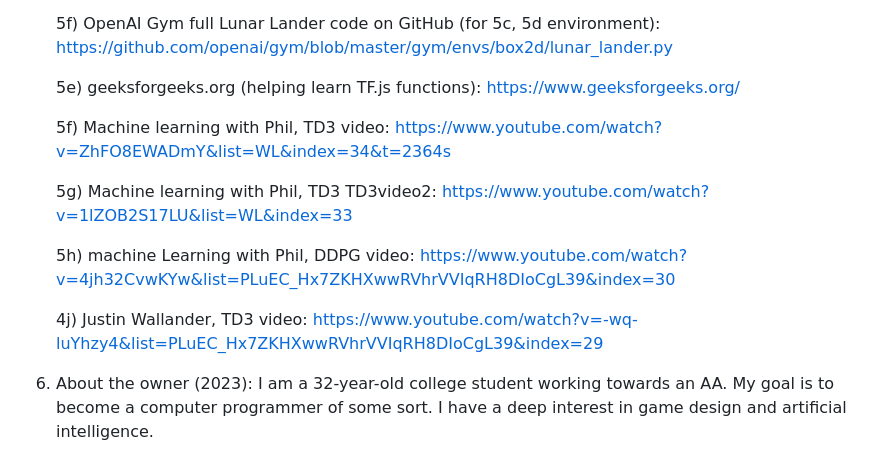
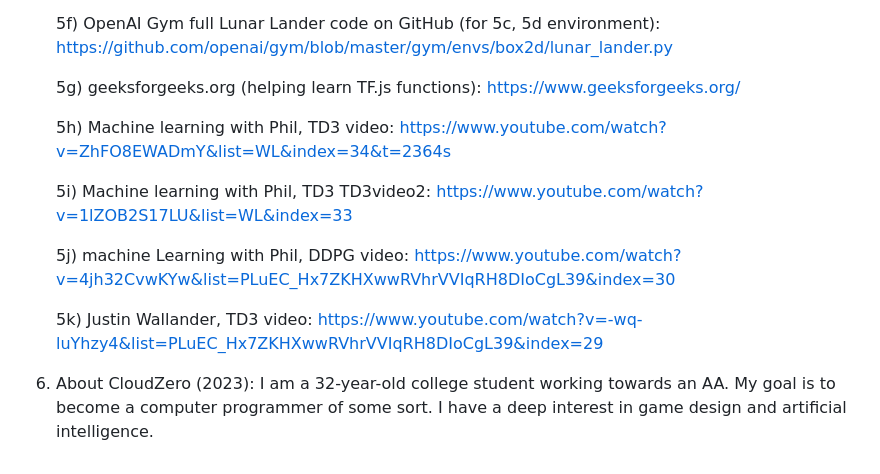
Before and after one commit to CloudZero2049/TD3-TensorFlowJS, a Markdown page: README.md, the part around the change. Rendered like a GitHub page.

Commit message:
Update (added environment resources) README.md
Added resources for OpenAI Gym Lunar Lander, which was used for the Python code under 5c) and 5d)

```diff
--- a/README.md
+++ b/README.md
@@ -28,14 +28,14 @@
 
    	5f) OpenAI Gym full Lunar Lander code on GitHub (for 5c, 5d environment): https://github.com/openai/gym/blob/master/gym/envs/box2d/lunar_lander.py
 
-	5e) geeksforgeeks.org (helping learn TF.js functions): https://www.geeksforgeeks.org/
+	5g) geeksforgeeks.org (helping learn TF.js functions): https://www.geeksforgeeks.org/
 
-	5f) Machine learning with Phil, TD3 video: https://www.youtube.com/watch?v=ZhFO8EWADmY&list=WL&index=34&t=2364s
+	5h) Machine learning with Phil, TD3 video: https://www.youtube.com/watch?v=ZhFO8EWADmY&list=WL&index=34&t=2364s
 
-	5g) Machine learning with Phil, TD3 TD3video2: https://www.youtube.com/watch?v=1lZOB2S17LU&list=WL&index=33
+	5i) Machine learning with Phil, TD3 TD3video2: https://www.youtube.com/watch?v=1lZOB2S17LU&list=WL&index=33
 
-	5h) machine Learning with Phil, DDPG video: https://www.youtube.com/watch?v=4jh32CvwKYw&list=PLuEC_Hx7ZKHXwwRVhrVVIqRH8DIoCgL39&index=30
+	5j) machine Learning with Phil, DDPG video: https://www.youtube.com/watch?v=4jh32CvwKYw&list=PLuEC_Hx7ZKHXwwRVhrVVIqRH8DIoCgL39&index=30
 
-	4j) Justin Wallander, TD3 video: https://www.youtube.com/watch?v=-wq-luYhzy4&list=PLuEC_Hx7ZKHXwwRVhrVVIqRH8DIoCgL39&index=29
+	5k) Justin Wallander, TD3 video: https://www.youtube.com/watch?v=-wq-luYhzy4&list=PLuEC_Hx7ZKHXwwRVhrVVIqRH8DIoCgL39&index=29
 
-7) About the owner (2023): I am a 32-year-old college student working towards an AA. My goal is to become a computer programmer of some sort. I have a deep interest in game design and artificial intelligence.
+6) About CloudZero (2023): I am a 32-year-old college student working towards an AA. My goal is to become a computer programmer of some sort. I have a deep interest in game design and artificial intelligence.
```
